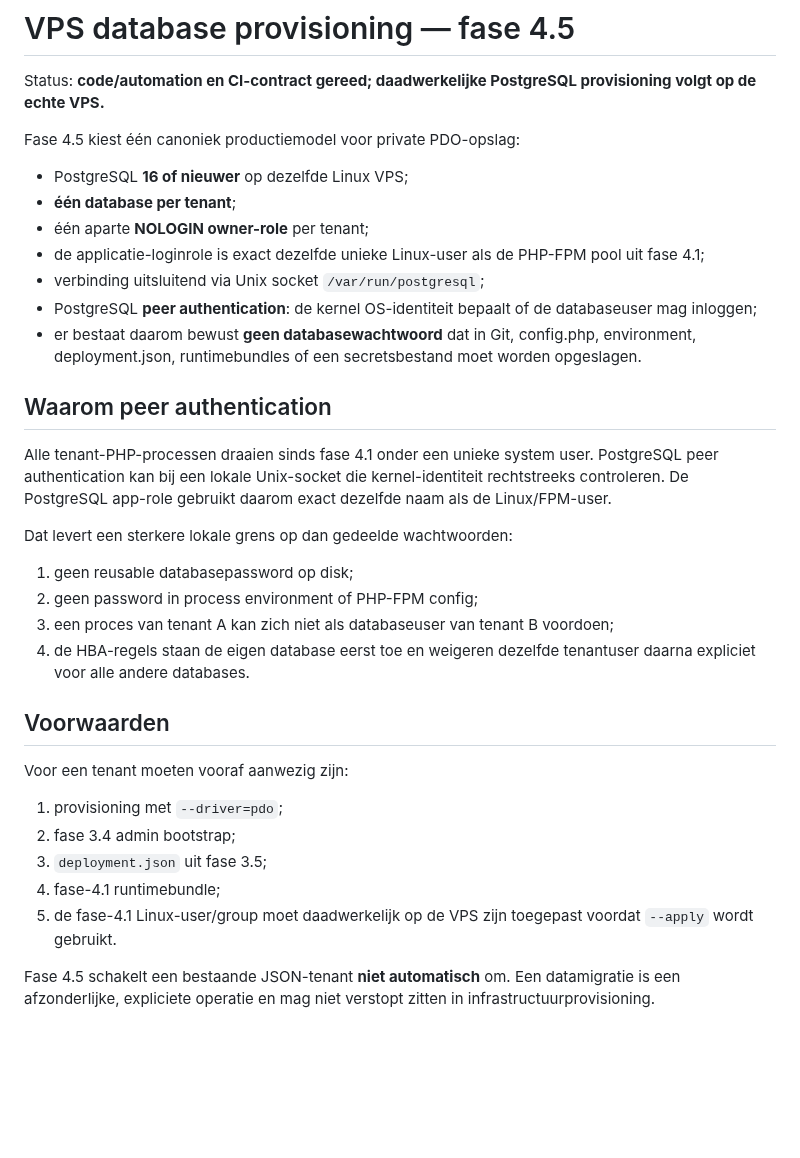
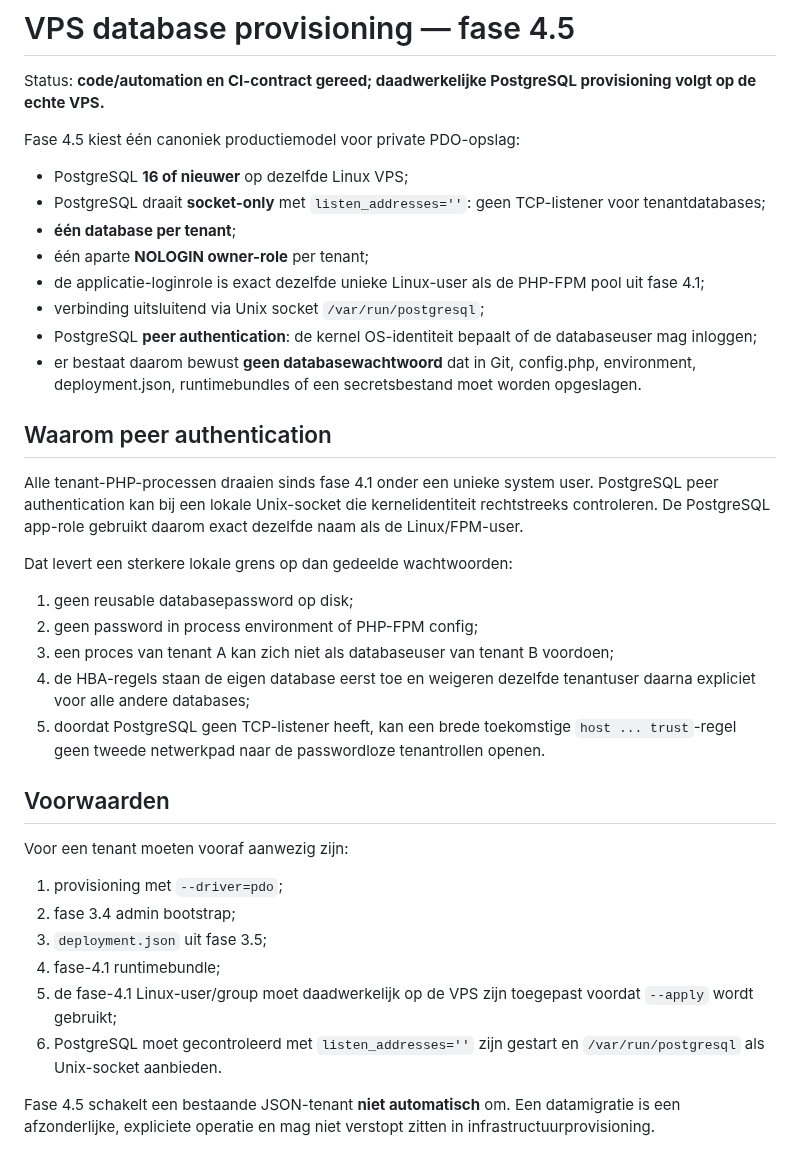
Before and after one commit to pjaminon-bit/RC045test, a Markdown page: docs/VPS-DATABASE.md, the part around one of its changes. Drawn GitHub-style; blank space fills up the shorter version.

```diff
--- a/docs/VPS-DATABASE.md
+++ b/docs/VPS-DATABASE.md
@@ -5,6 +5,7 @@ Status: **code/automation en CI-contract gereed; daadwerkelijke PostgreSQL provi
 Fase 4.5 kiest één canoniek productiemodel voor private PDO-opslag:
 
 - PostgreSQL **16 of nieuwer** op dezelfde Linux VPS;
+- PostgreSQL draait **socket-only** met `listen_addresses=''`: geen TCP-listener voor tenantdatabases;
 - **één database per tenant**;
 - één aparte **NOLOGIN owner-role** per tenant;
 - de applicatie-loginrole is exact dezelfde unieke Linux-user als de PHP-FPM pool uit fase 4.1;
@@ -14,14 +15,15 @@ Fase 4.5 kiest één canoniek productiemodel voor private PDO-opslag:
 
 ## Waarom peer authentication
 
-Alle tenant-PHP-processen draaien sinds fase 4.1 onder een unieke system user. PostgreSQL peer authentication kan bij een lokale Unix-socket die kernel-identiteit rechtstreeks controleren. De PostgreSQL app-role gebruikt daarom exact dezelfde naam als de Linux/FPM-user.
+Alle tenant-PHP-processen draaien sinds fase 4.1 onder een unieke system user. PostgreSQL peer authentication kan bij een lokale Unix-socket die kernelidentiteit rechtstreeks controleren. De PostgreSQL app-role gebruikt daarom exact dezelfde naam als de Linux/FPM-user.
 
 Dat levert een sterkere lokale grens op dan gedeelde wachtwoorden:
 
 1. geen reusable databasepassword op disk;
 2. geen password in process environment of PHP-FPM config;
 3. een proces van tenant A kan zich niet als databaseuser van tenant B voordoen;
-4. de HBA-regels staan de eigen database eerst toe en weigeren dezelfde tenantuser daarna expliciet voor alle andere databases.
+4. de HBA-regels staan de eigen database eerst toe en weigeren dezelfde tenantuser daarna expliciet voor alle andere databases;
+5. doordat PostgreSQL geen TCP-listener heeft, kan een brede toekomstige `host ... trust`-regel geen tweede netwerkpad naar de passwordloze tenantrollen openen.
 
 ## Voorwaarden
 
@@ -31,7 +33,8 @@ Voor een tenant moeten vooraf aanwezig zijn:
 2. fase 3.4 admin bootstrap;
 3. `deployment.json` uit fase 3.5;
 4. fase-4.1 runtimebundle;
-5. de fase-4.1 Linux-user/group moet daadwerkelijk op de VPS zijn toegepast voordat `--apply` wordt gebruikt.
+5. de fase-4.1 Linux-user/group moet daadwerkelijk op de VPS zijn toegepast voordat `--apply` wordt gebruikt;
+6. PostgreSQL moet gecontroleerd met `listen_addresses=''` zijn gestart en `/var/run/postgresql` als Unix-socket aanbieden.
 
 Fase 4.5 schakelt een bestaande JSON-tenant **niet automatisch** om. Een datamigratie is een afzonderlijke, expliciete operatie en mag niet verstopt zitten in infrastructuurprovisioning.
 
```
Also changed, not shown: other parts of docs/VPS-DATABASE.md (+7 -6 lines).
